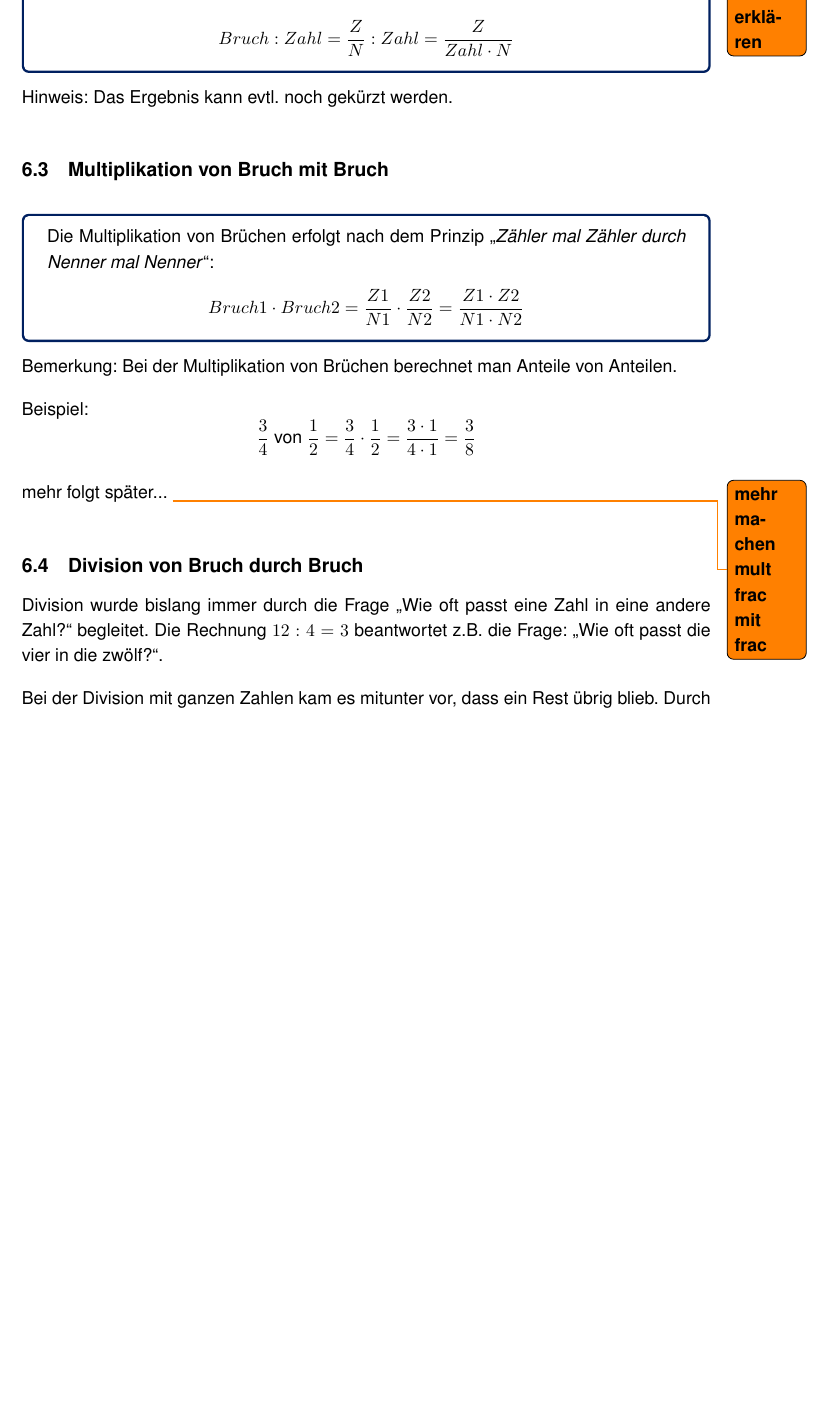
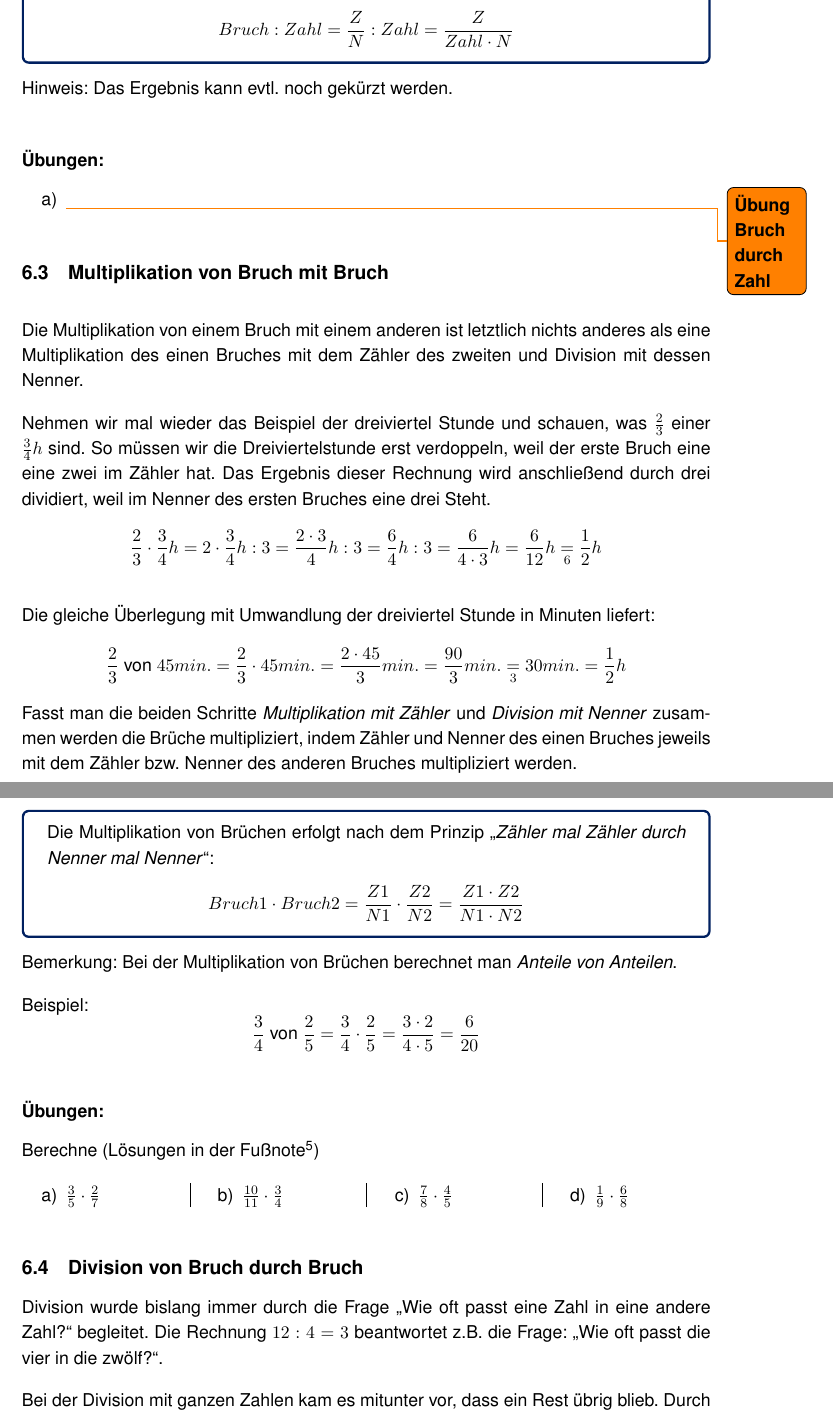
Before and after one commit to fk16/Bruchrechnung, a LaTeX document (Wdh_Bruchrechnung.tex, which reads sec005_multdiv_frac.tex): part of page 10 of 15 before the commit and two parts of pages 12 and 13 of 21 after it, the two joined at a grey line, cut at the place of the change, the shorter picture padded with empty space. Compiled offline with pdfLaTeX.

Commit message:
added 1 fig; more explanations
started writing solutions in footnotes to the practices; explanation for frac mult and deci div

```diff
--- a/sec005_multdiv_frac.tex
+++ b/sec005_multdiv_frac.tex
@@ -29,2 +34 @@ Werden Brüche durch Zahlen geteilt. Zum Beispiel teile $\frac{1}{2}$ durch $3$.
 
-... \todo{Vorgehen frac durch num erklären}
@@ -31,3 +39,6 @@ Werden Brüche durch Zahlen geteilt. Zum Beispiel teile $\frac{1}{2}$ durch $3$.
+	\label{fig:half2third}
+\end{figure}
+
 
 \COLBOX{
 	Merke: Wenn man einen Bruch durch eine Zahl dividiert, muss man die ganze Zahl mit dem Nenner multiplizieren. Der Zähler bleibt gleich.
@@ -37,7 +48,21 @@ Werden Brüche durch Zahlen geteilt. Zum Beispiel teile $\frac{1}{2}$ durch $3$.
 }
 Hinweis: Das Ergebnis kann evtl. noch gekürzt werden.
 
+\subsubsection*{Übungen:}\vspace{-1em}
+\begin{enumerate}[label=\alph*)]
+	\item \todo{Übung Bruch durch Zahl}
+\end{enumerate}
+
 \subsection{Multiplikation von Bruch mit Bruch}
+Die Multiplikation von einem Bruch mit einem anderen ist letztlich nichts anderes als eine Multiplikation des einen Bruches mit dem Zähler des zweiten und Division mit dessen Nenner.
+
+Nehmen wir mal wieder das Beispiel der dreiviertel Stunde und schauen, was $\frac{2}{3}$ einer $\frac{3}{4}h$ sind. So müssen wir die Dreiviertelstunde erst verdoppeln, weil der erste Bruch eine eine zwei im Zähler hat. Das Ergebnis dieser Rechnung wird anschließend durch drei dividiert, weil im Nenner des ersten Bruches eine drei Steht.
+$$\frac{2}{3}\cdot \frac{3}{4}h=2\cdot \frac{3}{4}h:3= \frac{2\cdot 3}{4}h:3=\frac{6}{4}h:3=\frac{6}{4\cdot 3}h=\frac{6}{12}h\underset{6}{=}\frac{1}{2}h$$
+
+Die gleiche Überlegung mit Umwandlung der dreiviertel Stunde in Minuten liefert:
+$$\frac{2}{3}\text{ von }45min. = \frac{2}{3}\cdot 45min. = \frac{2\cdot 45}{3}min. = \frac{90}{3} min. \underset{3}{=}30min.=\frac{1}{2}h$$
+Fasst man die beiden Schritte \emph{Multiplikation mit Zähler} und \emph{Division mit Nenner} zusammen werden die Brüche multipliziert, indem Zähler und Nenner des einen Bruches jeweils mit dem Zähler bzw. Nenner des anderen Bruches multipliziert werden.
+
 \COLBOX{
 	Die Multiplikation von Brüchen erfolgt nach dem Prinzip \glqq{}\emph{Zähler mal Zähler durch Nenner mal Nenner}\grqq{}:
 	\begin{equation*}
@@ -45,14 +70,23 @@ Hinweis: Das Ergebnis kann evtl. noch gekürzt werden.
 	\end{equation*}
 }
 
-Bemerkung: Bei der Multiplikation von Brüchen berechnet man Anteile von Anteilen.
+Bemerkung: Bei der Multiplikation von Brüchen berechnet man \emph{Anteile von Anteilen}.
 
 Beispiel:
 \begin{equation*}
-	\frac{3}{4}\text{ von }\frac{1}{2} = \frac{3}{4} \cdot \frac{1}{2}= \frac{3\cdot 1}{4\cdot 1}= \frac{3}{8}
+	\frac{3}{4}\text{ von }\frac{2}{5} = \frac{3}{4} \cdot \frac{2}{5}= \frac{3\cdot 2}{4\cdot 5}= \frac{6}{20}
 \end{equation*}
 
-mehr folgt später... \todo{mehr machen mult frac mit frac}
+\subsubsection*{Übungen:}\vspace{-1em}
+Berechne (Lösungen in der Fußnote\footnote{a) $\frac{6}{35}$; b) $\frac{30}{44}=\frac{15}{22}$; c) $\frac{28}{40}=\frac{7}{10}$; d) $\frac{6}{72}=\frac{1}{12}$})
+\begin{multicols}{4}
+\begin{enumerate}[label=\alph*)]
+	\item $\frac{3}{5} \cdot \frac{2}{7}$
+	\item $\frac{10}{11} \cdot \frac{3}{4}$
+	\item $\frac{7}{8} \cdot \frac{4}{5}$
+	\item $\frac{1}{9} \cdot \frac{6}{8}$
+\end{enumerate}
+\end{multicols}
 
 \subsection{Division von Bruch durch Bruch}\vspace{-1em}
 Division wurde bislang immer durch die Frage \glqq{}Wie oft passt eine Zahl in eine andere Zahl?\grqq{} begleitet.
```
Also changed, not shown: Wdh_Bruchrechnung.tex (+11 -0 lines), sec002_kurzerweitern.tex (+1 -0 lines), sec003_comp.tex (+1 -0 lines), sec004_addsubtr_frac.tex (+5 -0 lines), sec006_mixSchreib.tex (+1 -0 lines), sec010_addsubtr_deci.tex (+1 -1 lines), sec011_multdiv_deci.tex (+18 -10 lines), Wdh_Bruchrechnung.pdf, fig/half2third.png (added), sec005_multdiv_frac.tex (16 more changed lines).
